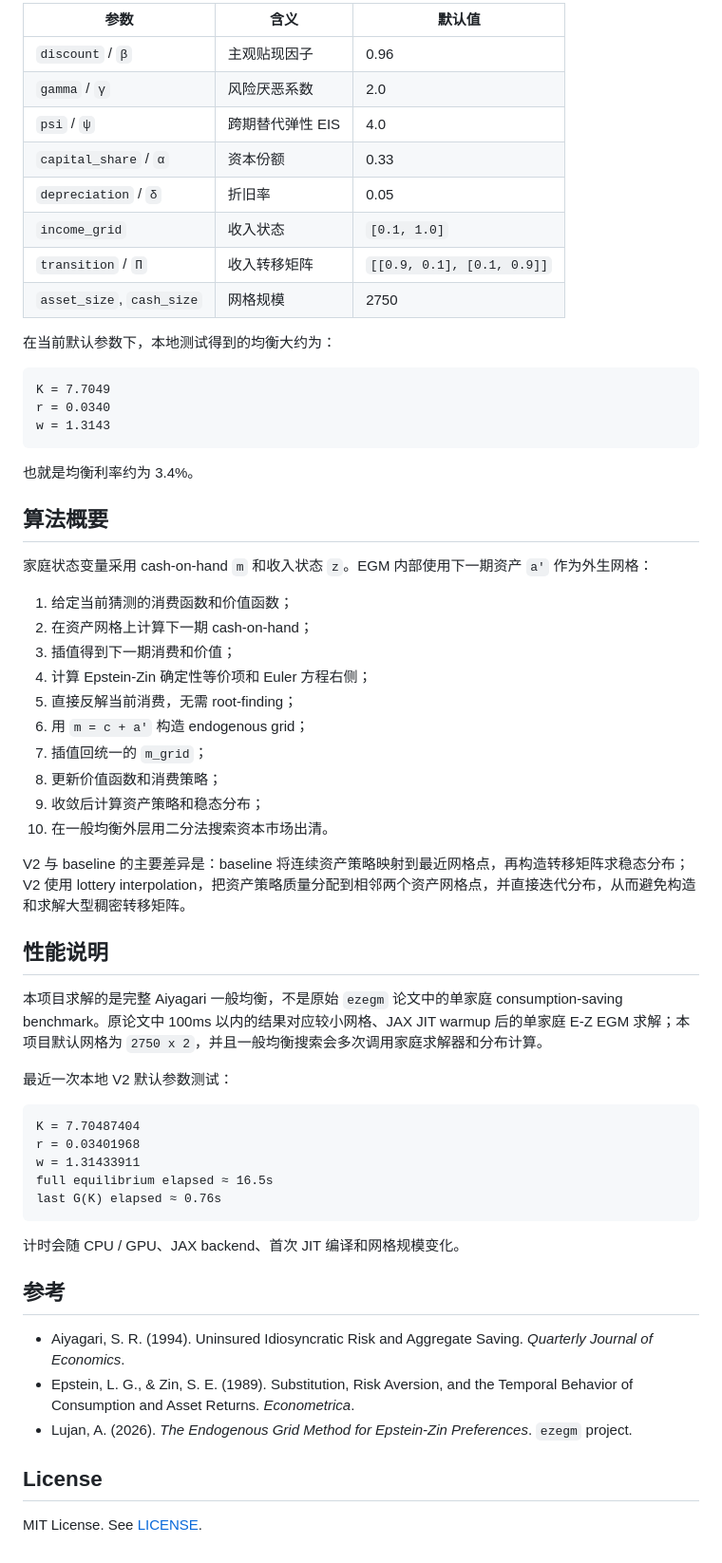
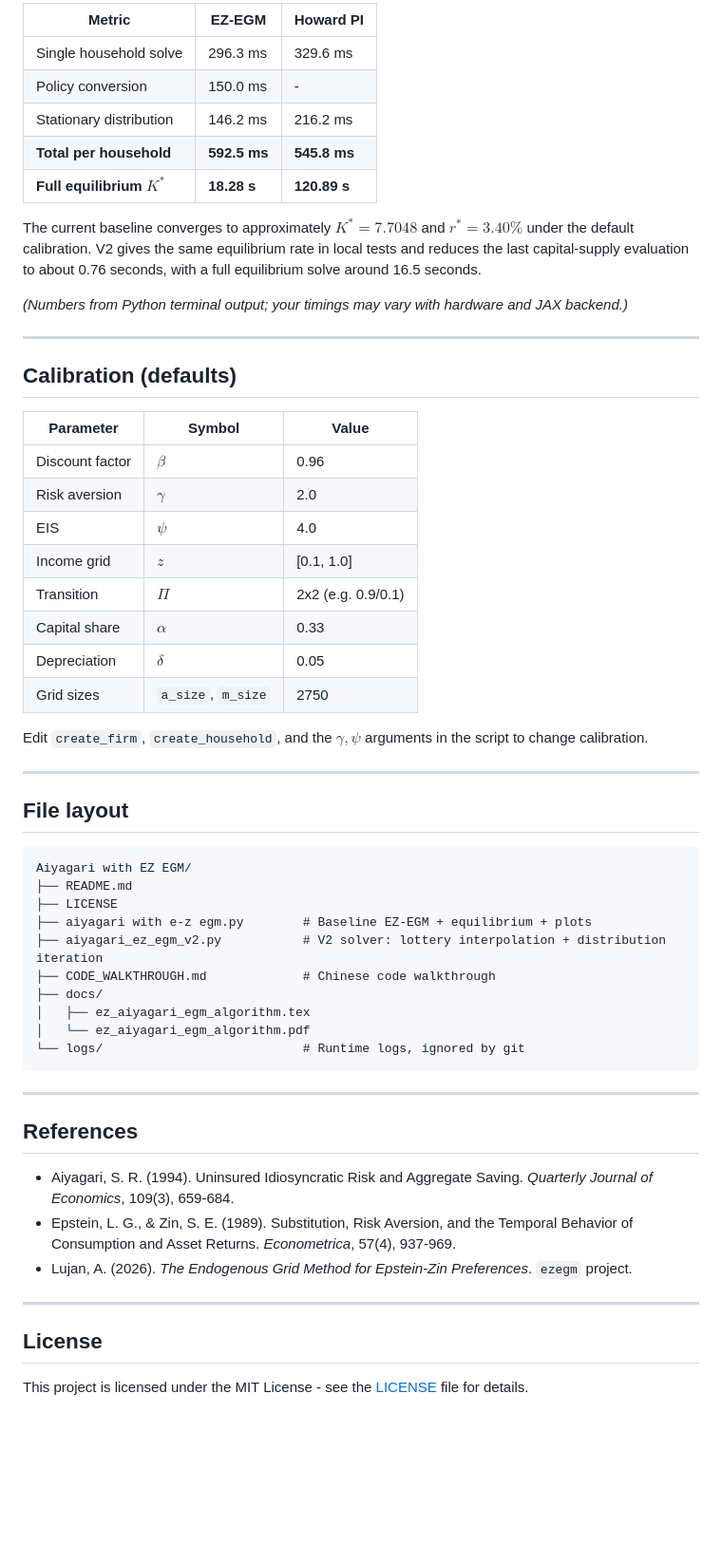
Before and after one commit to SYHDSGwater/Aiyagari-EZ-EGM, a Markdown page: README.md, the part around one of its changes. Shown at 95% size. Drawn GitHub-style; blank space fills up the shorter version.

Commit message:
Restore English README style

````diff
--- a/README.md
+++ b/README.md
@@ -84,64 +59,60 @@ baseline 和 V2 的默认 Aiyagari 校准为：
 
-| 参数 | 含义 | 默认值 |
-| --- | --- | --- |
-| `discount` / `β` | 主观贴现因子 | 0.96 |
-| `gamma` / `γ` | 风险厌恶系数 | 2.0 |
-| `psi` / `ψ` | 跨期替代弹性 EIS | 4.0 |
-| `capital_share` / `α` | 资本份额 | 0.33 |
-| `depreciation` / `δ` | 折旧率 | 0.05 |
-| `income_grid` | 收入状态 | `[0.1, 1.0]` |
-| `transition` / `Π` | 收入转移矩阵 | `[[0.9, 0.1], [0.1, 0.9]]` |
-| `asset_size`, `cash_size` | 网格规模 | 2750 |
+| Metric | EZ-EGM | Howard PI |
+|--------|--------|-----------|
+| Single household solve | 296.3 ms | 329.6 ms |
+| Policy conversion | 150.0 ms | - |
+| Stationary distribution | 146.2 ms | 216.2 ms |
+| **Total per household** | **592.5 ms** | **545.8 ms** |
+| **Full equilibrium** $K^*$ | **18.28 s** | **120.89 s** |
 
-在当前默认参数下，本地测试得到的均衡大约为：
+The current baseline converges to approximately $K^* = 7.7048$ and $r^* = 3.40\%$ under the default calibration. V2 gives the same equilibrium rate in local tests and reduces the last capital-supply evaluation to about 0.76 seconds, with a full equilibrium solve around 16.5 seconds.
+
+*(Numbers from Python terminal output; your timings may vary with hardware and JAX backend.)*
+
+---
+
+## Calibration (defaults)
+
+| Parameter | Symbol | Value |
+|-----------|--------|--------|
+| Discount factor | $\beta$ | 0.96 |
+| Risk aversion | $\gamma$ | 2.0 |
+| EIS | $\psi$ | 4.0 |
+| Income grid | $z$ | [0.1, 1.0] |
+| Transition | $\Pi$ | 2x2 (e.g. 0.9/0.1) |
+| Capital share | $\alpha$ | 0.33 |
+| Depreciation | $\delta$ | 0.05 |
+| Grid sizes | `a_size`, `m_size` | 2750 |
+
+Edit `create_firm`, `create_household`, and the $\gamma,\psi$ arguments in the script to change calibration.
+
+---
+
+## File layout
 
 ```text
-K = 7.7049
-r = 0.0340
-w = 1.3143
+Aiyagari with EZ EGM/
+├── README.md
+├── LICENSE
+├── aiyagari with e-z egm.py        # Baseline EZ-EGM + equilibrium + plots
+├── aiyagari_ez_egm_v2.py           # V2 solver: lottery interpolation + distribution iteration
+├── CODE_WALKTHROUGH.md             # Chinese code walkthrough
+├── docs/
+│   ├── ez_aiyagari_egm_algorithm.tex
+│   └── ez_aiyagari_egm_algorithm.pdf
+└── logs/                           # Runtime logs, ignored by git
 ```
 
-也就是均衡利率约为 3.4%。
+---
 
-## 算法概要
+## References
 
-家庭状态变量采用 cash-on-hand `m` 和收入状态 `z`。EGM 内部使用下一期资产 `a'` 作为外生网格：
+- Aiyagari, S. R. (1994). Uninsured Idiosyncratic Risk and Aggregate Saving. *Quarterly Journal of Economics*, 109(3), 659-684.
+- Epstein, L. G., & Zin, S. E. (1989). Substitution, Risk Aversion, and the Temporal Behavior of Consumption and Asset Returns. *Econometrica*, 57(4), 937-969.
+- Lujan, A. (2026). *The Endogenous Grid Method for Epstein-Zin Preferences*. `ezegm` project.
 
-1. 给定当前猜测的消费函数和价值函数；
-2. 在资产网格上计算下一期 cash-on-hand；
-3. 插值得到下一期消费和价值；
-4. 计算 Epstein-Zin 确定性等价项和 Euler 方程右侧；
-5. 直接反解当前消费，无需 root-finding；
-6. 用 `m = c + a'` 构造 endogenous grid；
-7. 插值回统一的 `m_grid`；
-8. 更新价值函数和消费策略；
-9. 收敛后计算资产策略和稳态分布；
-10. 在一般均衡外层用二分法搜索资本市场出清。
-
-V2 与 baseline 的主要差异是：baseline 将连续资产策略映射到最近网格点，再构造转移矩阵求稳态分布；V2 使用 lottery interpolation，把资产策略质量分配到相邻两个资产网格点，并直接迭代分布，从而避免构造和求解大型稠密转移矩阵。
-
-## 性能说明
-
-本项目求解的是完整 Aiyagari 一般均衡，不是原始 `ezegm` 论文中的单家庭 consumption-saving benchmark。原论文中 100ms 以内的结果对应较小网格、JAX JIT warmup 后的单家庭 E-Z EGM 求解；本项目默认网格为 `2750 x 2`，并且一般均衡搜索会多次调用家庭求解器和分布计算。
-
-最近一次本地 V2 默认参数测试：
-
-```text
-K = 7.70487404
-r = 0.03401968
-w = 1.31433911
-full equilibrium elapsed ≈ 16.5s
-last G(K) elapsed ≈ 0.76s
-```
-
-计时会随 CPU / GPU、JAX backend、首次 JIT 编译和网格规模变化。
-
-## 参考
-
-- Aiyagari, S. R. (1994). Uninsured Idiosyncratic Risk and Aggregate Saving. *Quarterly Journal of Economics*.
-- Epstein, L. G., & Zin, S. E. (1989). Substitution, Risk Aversion, and the Temporal Behavior of Consumption and Asset Returns. *Econometrica*.
-- Lujan, A. (2026). *The Endogenous Grid Method for Epstein-Zin Preferences*. `ezegm` project.
+---
 
 ## License
 
-MIT License. See [LICENSE](LICENSE).
+This project is licensed under the MIT License - see the [LICENSE](LICENSE) file for details.
````
Also changed, not shown: other parts of README.md (+30 -55 lines).
